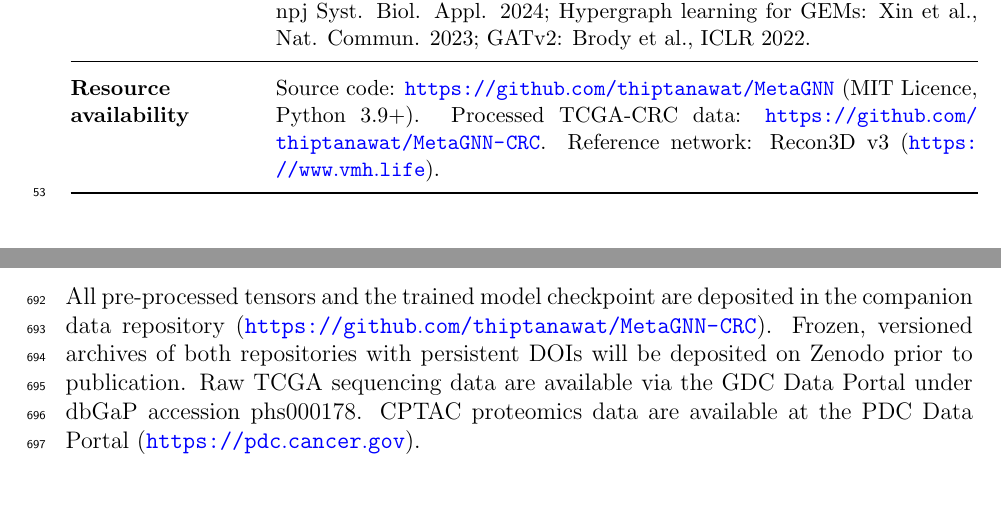
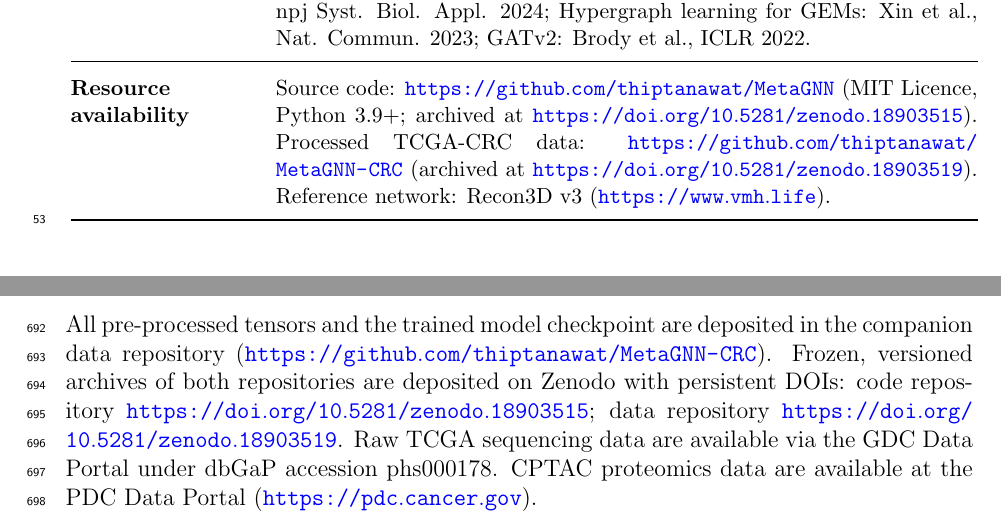
Before and after one commit to thiptanawat/MetaGNN, a LaTeX paper (MetaGNN_MethodsX.tex): two parts of pages 2 and 21 of 27, joined at a grey line, cut so that both start at the same text, the shorter picture padded with empty space. Compiled offline with pdfLaTeX.

Commit message:
Add Zenodo DOIs to resource availability and data availability sections
Code repository: https://doi.org/10.5281/zenodo.18903515
Data repository: https://doi.org/10.5281/zenodo.18903519

```diff
--- a/MetaGNN_MethodsX.tex
+++ b/MetaGNN_MethodsX.tex
@@ -66,7 +66,7 @@ Genome-scale metabolic models (GEMs) provide mechanistic descriptions of cellula
 \midrule
 \textbf{Name and reference of original method} & Constraint-Based Reconstruction and Analysis (COBRA): Thiele \& Palsson, Nat. Protoc. 2010; iMAT: Zur et al., Bioinformatics 2010; tINIT: Agren et al., PLoS CB 2012; FlowGAT (GNN essentiality): Hasibi et al., npj Syst. Biol. Appl. 2024; Hypergraph learning for GEMs: Xin et al., Nat. Commun. 2023; GATv2: Brody et al., ICLR 2022. \\
 \midrule
-\textbf{Resource availability} & Source code: \url{https://github.com/thiptanawat/MetaGNN} (MIT Licence, Python 3.9+). Processed TCGA-CRC data: \url{https://github.com/thiptanawat/MetaGNN-CRC}. Reference network: Recon3D v3 (\url{https://www.vmh.life}). \\
+\textbf{Resource availability} & Source code: \url{https://github.com/thiptanawat/MetaGNN} (MIT Licence, Python 3.9+; archived at \url{https://doi.org/10.5281/zenodo.18903515}). Processed TCGA-CRC data: \url{https://github.com/thiptanawat/MetaGNN-CRC} (archived at \url{https://doi.org/10.5281/zenodo.18903519}). Reference network: Recon3D v3 (\url{https://www.vmh.life}). \\
 \bottomrule
 \end{tabularx}
 \normalsize
@@ -531,7 +531,7 @@ The complete pipeline (label generation, training, evaluation, and figure genera
 
 \subsection{Data Availability}
 
-All pre-processed tensors and the trained model checkpoint are deposited in the companion data repository (\url{https://github.com/thiptanawat/MetaGNN-CRC}). Frozen, versioned archives of both repositories with persistent DOIs will be deposited on Zenodo prior to publication. Raw TCGA sequencing data are available via the GDC Data Portal under dbGaP accession phs000178. CPTAC proteomics data are available at the PDC Data Portal (\url{https://pdc.cancer.gov}).
+All pre-processed tensors and the trained model checkpoint are deposited in the companion data repository (\url{https://github.com/thiptanawat/MetaGNN-CRC}). Frozen, versioned archives of both repositories are deposited on Zenodo with persistent DOIs: code repository \url{https://doi.org/10.5281/zenodo.18903515}; data repository \url{https://doi.org/10.5281/zenodo.18903519}. Raw TCGA sequencing data are available via the GDC Data Portal under dbGaP accession phs000178. CPTAC proteomics data are available at the PDC Data Portal (\url{https://pdc.cancer.gov}).
 
 \section*{Declarations}
 
```
Also changed, not shown: MetaGNN_MethodsX.pdf (added).
